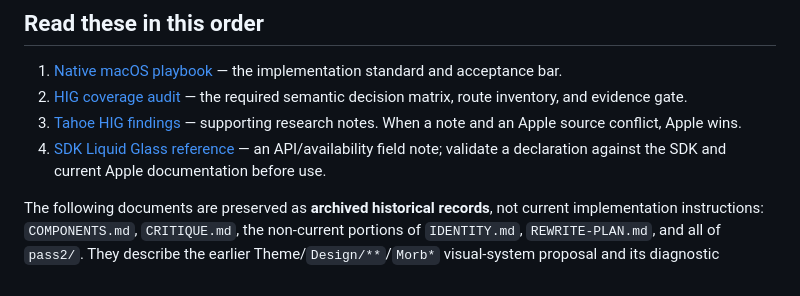
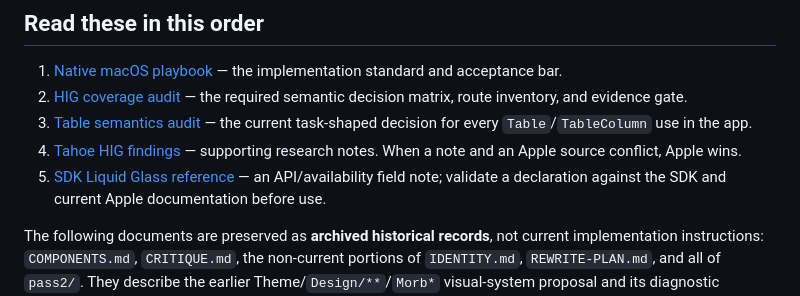
Before and after one commit to alliecatowo/morbstack, a Markdown page: docs/design/README.md, the part around the change. GitHub-like rendering.

Commit message:
Audit native table semantics

```diff
--- a/docs/design/README.md
+++ b/docs/design/README.md
@@ -14,9 +14,11 @@ system.
    acceptance bar.
 2. [HIG coverage audit](HIG-COVERAGE-AUDIT.md) — the required semantic decision matrix,
    route inventory, and evidence gate.
-3. [Tahoe HIG findings](tahoe/HIG-FINDINGS.md) — supporting research notes. When a note
+3. [Table semantics audit](TABLE-SEMANTICS-AUDIT.md) — the current task-shaped decision
+   for every `Table`/`TableColumn` use in the app.
+4. [Tahoe HIG findings](tahoe/HIG-FINDINGS.md) — supporting research notes. When a note
    and an Apple source conflict, Apple wins.
-4. [SDK Liquid Glass reference](SDK-LIQUID-GLASS.md) — an API/availability field note;
+5. [SDK Liquid Glass reference](SDK-LIQUID-GLASS.md) — an API/availability field note;
    validate a declaration against the SDK and current Apple documentation before use.
 
 The following documents are preserved as **archived historical records**, not current
```
Also changed, not shown: docs/design/TABLE-SEMANTICS-AUDIT.md (added, +63 -0 lines).
